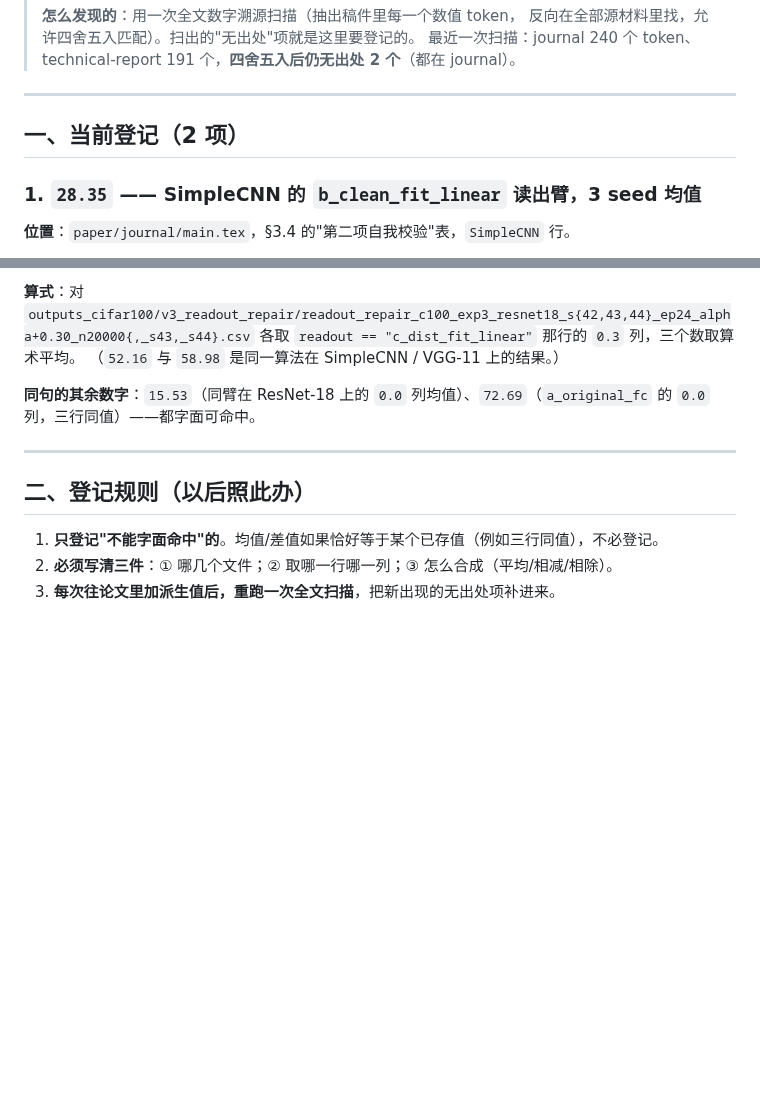
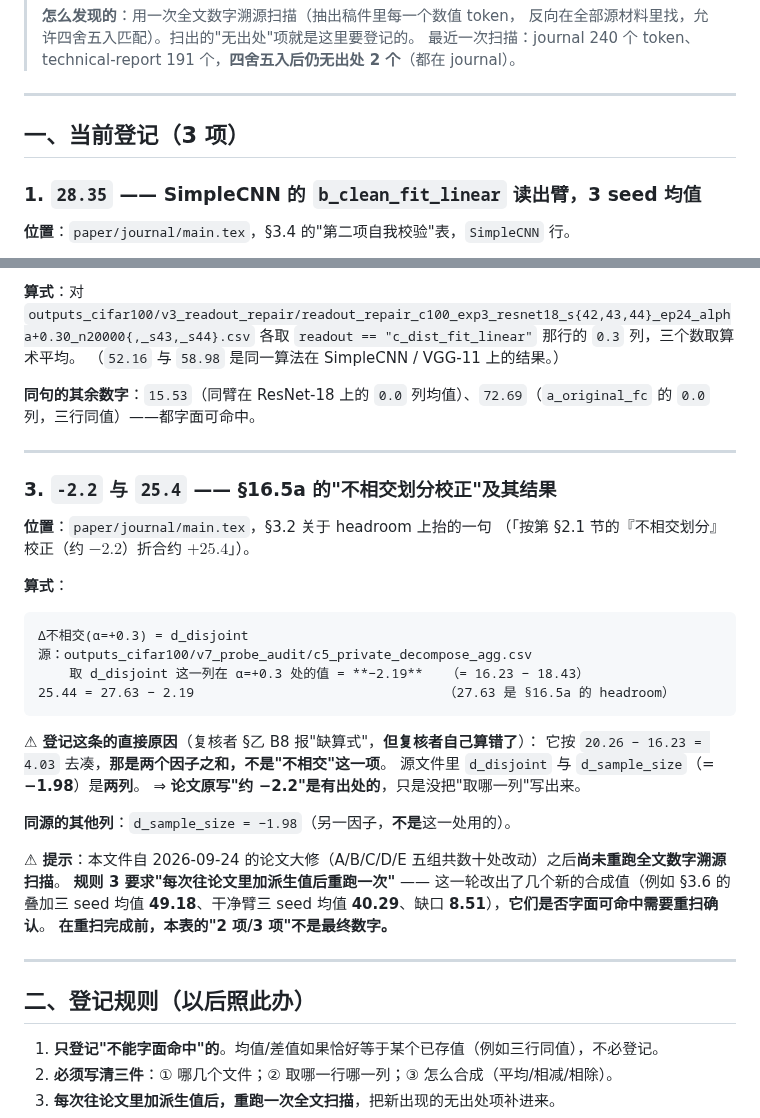
Before and after one commit to DREAMERhyh/2026-Inno-CIM-UCAS-competition, a Markdown page: docs/DERIVED_VALUES.md, 2 parts joined by grey strips. Rendered like a GitHub page; blank space fills up the shorter version.

Commit message:
docs: 登记 §16.5a 的派生值 −2.2/25.4 + 把「跨数据集搬数」立为阶段主导病因
【1. DERIVED_VALUES 第 3 项：−2.2 与 25.4】
登记的直接原因：复核报告 §乙 B8 说"约 −2.2 缺算式"，**但复核者自己算错了** ——
它按 `20.26 − 16.23 = 4.03` 去凑，那是**两个因子之和**；源文件 `c5_private_decompose_agg.csv` 里
`d_disjoint` 与 `d_sample_size`（= −1.98）是**两列**。
逐列登记：`Δ不相交(α=+0.3) = d_disjoint = −2.19`（= 16.23 − 18.43）、`25.44 = 27.63 − 2.19`。
⇒ **论文原写"约 −2.2"是有出处的，只是没写"取哪一列"。** 加"取列"才算登记完整。
⚠ 同时注明：本文件自本轮大修后**尚未重跑全文数字溯源扫描**（规则 3 要求重跑），
所以"3 项"不是最终数字 —— 本轮新增的合成值（49.18 / 40.29 / 8.51）需重扫确认。

【2. 把「跨数据集/跨口径搬数」立为阶段主导病因（坑表新增两条）】
**一天内抓到三次同形**：
  ① A6：dithering 一节的机理数**全是 CIFAR-10 的**，却挂在图注写 CIFAR-100 的那一节；
  ② 「100 ep」：`results_master.csv` 显示 `cifar100|simple_cnn|clean` = **120**、
     `cifar10|...` = **100** —— C10 的 epoch 定语被搬进了 C100 的表（图例/台账三处/两版论文全中）；
  ③ `0.933`：CIFAR-100 源文件是 **0.935**，0.933 是 **C10 侧**的转述值。
更早的 A3（同表三行不同主干实例）、E7（0.39062 被误判笔误，实为另一条合法产物）、
E4（48.35 vs 48.25 的差是**设备口径** cuda vs cpu）同族。
⇒ **操作建议**：改一个数之前先问三句 —— **哪个数据集？哪个主干实例？哪个协议/设备？**
⇒ 凡在两处见到"同一个量有两个值"，**先查是不是两个产物**，别默认其中一个错。

【3. 另一条边界：「只加注不改数」也要落在正确的层】
`鲁棒头`（v5 recipe）与`读出适配头`（v3 readout_repair）**概念同、产物不同**，
术语统一时**不应硬合并**（会掩盖口径差异）。
⇒ **术语统一的目标是消歧，不是减少词数。**

````diff
--- a/docs/DERIVED_VALUES.md
+++ b/docs/DERIVED_VALUES.md
@@ -12,7 +12,7 @@
 
 ---
 
-## 一、当前登记（2 项）
+## 一、当前登记（3 项）
 
 ### 1. `28.35` —— SimpleCNN 的 `b_clean_fit_linear` 读出臂，3 seed 均值
 
@@ -42,6 +42,34 @@
 
 ---
 
+### 3. `-2.2` 与 `25.4` —— §16.5a 的"不相交划分校正"及其结果
+
+**位置**：`paper/journal/main.tex`，§3.2 关于 headroom 上抬的一句
+（「按第 §2.1 节的『不相交划分』校正（约 $-2.2$）折合约 $+25.4$」）。
+
+**算式**：
+
+```
+Δ不相交(α=+0.3) = d_disjoint
+源：outputs_cifar100/v7_probe_audit/c5_private_decompose_agg.csv
+    取 d_disjoint 这一列在 α=+0.3 处的值 = **−2.19**   （= 16.23 − 18.43）
+25.44 = 27.63 − 2.19                                （27.63 是 §16.5a 的 headroom）
+```
+
+**⚠ 登记这条的直接原因**（复核者 §乙 B8 报"缺算式"，**但复核者自己算错了**）：
+它按 `20.26 − 16.23 = 4.03` 去凑，**那是两个因子之和，不是"不相交"这一项**。
+源文件里 `d_disjoint` 与 `d_sample_size`（= **−1.98**）是**两列**。
+⇒ **论文原写"约 −2.2"是有出处的**，只是没把"取哪一列"写出来。
+
+**同源的其他列**：`d_sample_size = −1.98`（另一因子，**不是**这一处用的）。
+
+**⚠ 提示**：本文件自 2026-09-24 的论文大修（A/B/C/D/E 五组共数十处改动）之后**尚未重跑全文数字溯源扫描**。
+**规则 3 要求"每次往论文里加派生值后重跑一次"** —— 这一轮改出了几个新的合成值（例如 §3.6 的
+叠加三 seed 均值 **49.18**、干净臂三 seed 均值 **40.29**、缺口 **8.51**），**它们是否字面可命中需要重扫确认**。
+**在重扫完成前，本表的"2 项/3 项"不是最终数字。**
+
+---
+
 ## 二、登记规则（以后照此办）
 
 1. **只登记"不能字面命中"的**。均值/差值如果恰好等于某个已存值（例如三行同值），不必登记。
````
Also changed, not shown: docs/V7_COORDINATION.md (+3 -0 lines).
